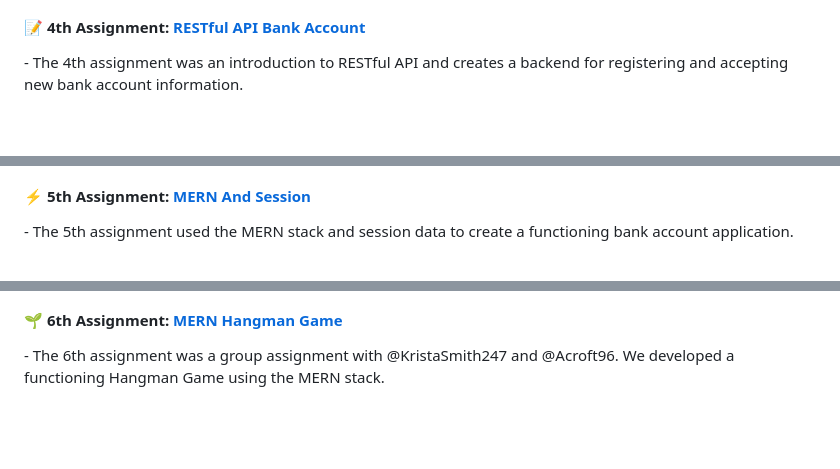
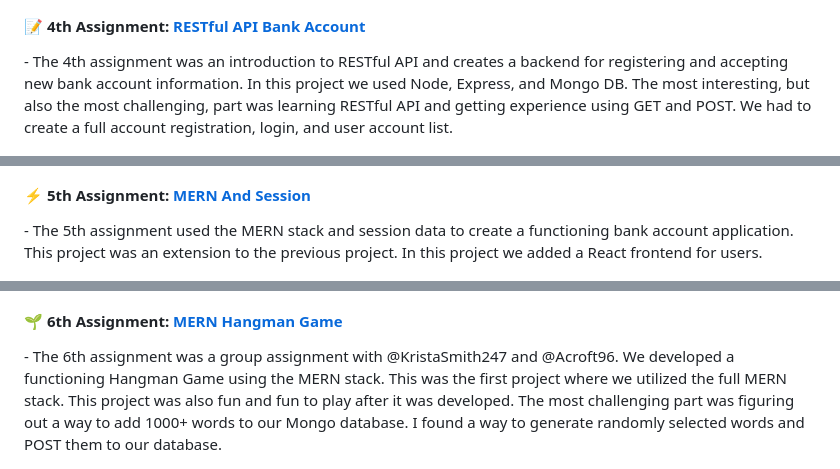
Before and after one commit to ashiggles/CS_Portfolio, a Markdown page: README.md, 3 parts joined by grey strips. GitHub-like rendering; blank space fills up the shorter version.

```diff
--- a/README.md
+++ b/README.md
@@ -19,17 +19,17 @@
 <img style="width:50%;box-shadow:0px 0px 7px black;" src="Images/Assignment_3_2.gif">
 
 <h4>📝 4th Assignment: <a href="https://github.com/ashiggles/Portfolio_Project/tree/master/Projects/RESTful_API_Bank_Account" target="_blank" rel="noreferrer">RESTful API Bank Account</a></h4>
-<p align="left"> - The 4th assignment was an introduction to RESTful API and creates a backend for registering and accepting new bank account information.</p>
+<p align="left"> - The 4th assignment was an introduction to RESTful API and creates a backend for registering and accepting new bank account information. In this project we used Node, Express, and Mongo DB. The most interesting, but also the most challenging, part was learning RESTful API and getting experience using GET and POST. We had to create a full account registration, login, and user account list.</p>
 <img style="width:50%;box-shadow:0px 0px 7px black;" src="Images/Assignment_4.jpg">
 <img style="width:50%;box-shadow:0px 0px 7px black;" src="Images/Assignment_4_2.gif">
 
 <h4>⚡ 5th Assignment: <a href="https://github.com/ashiggles/Portfolio_Project/tree/master/Projects/MERN_And_Sessions" target="_blank" rel="noreferrer">MERN And Session</a></h4>
-<p align="left"> - The 5th assignment used the MERN stack and session data to create a functioning bank account application.</p>
+<p align="left"> - The 5th assignment used the MERN stack and session data to create a functioning bank account application. This project was an extension to the previous project. In this project we added a React frontend for users.</p>
 <img style="width:50%;box-shadow:0px 0px 7px black;" src="Images/Assignment_5.jpg">
 <img style="width:50%;box-shadow:0px 0px 7px black;" src="Images/Assignment_5_2.gif">
 
 <h4>🌱 6th Assignment: <a href="https://github.com/ashiggles/Portfolio_Project/tree/master/Projects/MERN_Hangman_Game" target="_blank" rel="noreferrer">MERN Hangman Game</a></h4>
-<p align="left"> - The 6th assignment was a group assignment with @KristaSmith247 and @Acroft96. We developed a functioning Hangman Game using the MERN stack.</p>
+<p align="left"> - The 6th assignment was a group assignment with @KristaSmith247 and @Acroft96. We developed a functioning Hangman Game using the MERN stack. This was the first project where we utilized the full MERN stack. This project was also fun and fun to play after it was developed. The most challenging part was figuring out a way to add 1000+ words to our Mongo database. I found a way to generate randomly selected words and POST them to our database.</p>
 <img style="width:50%;box-shadow:0px 0px 7px black;" src="Images/Assignment_6.jpg">
 <img style="width:50%;box-shadow:0px 0px 7px black;" src="Images/Assignment_6_2.gif">
 
```
Also changed, not shown: other parts of README.md (+4 -4 lines).
